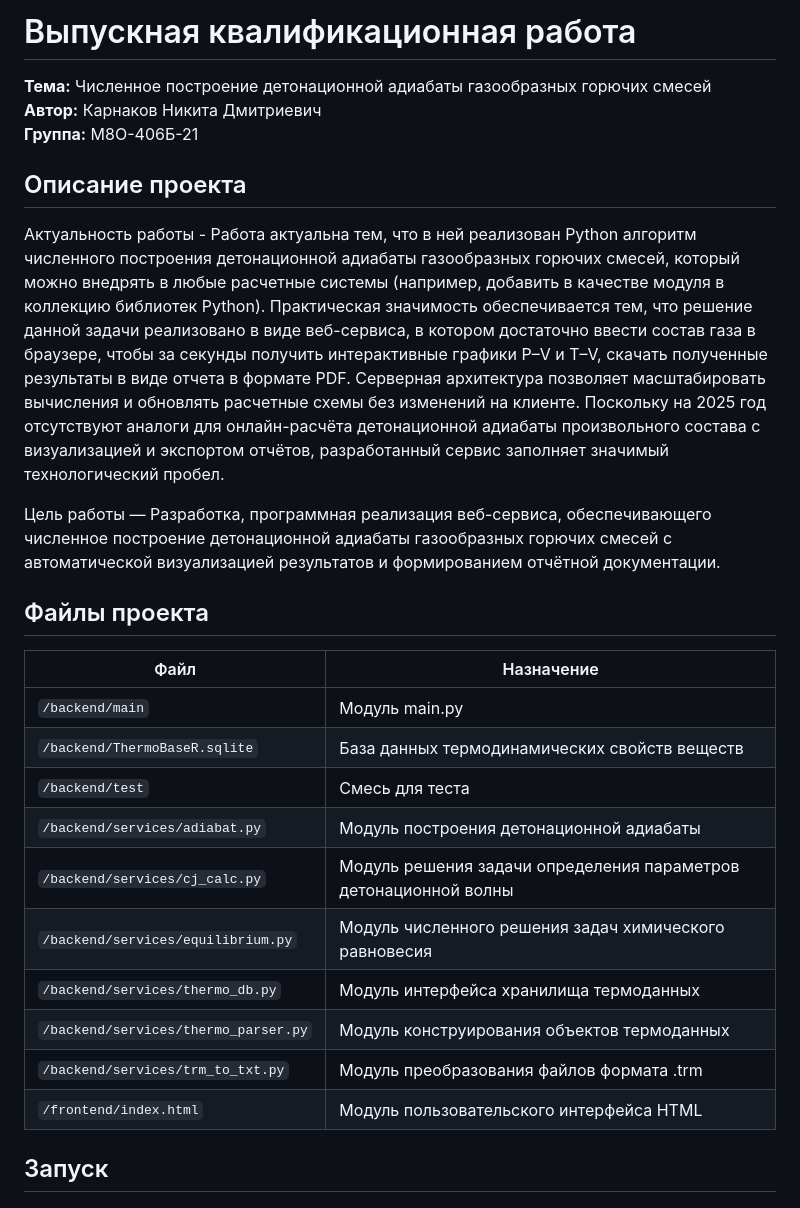
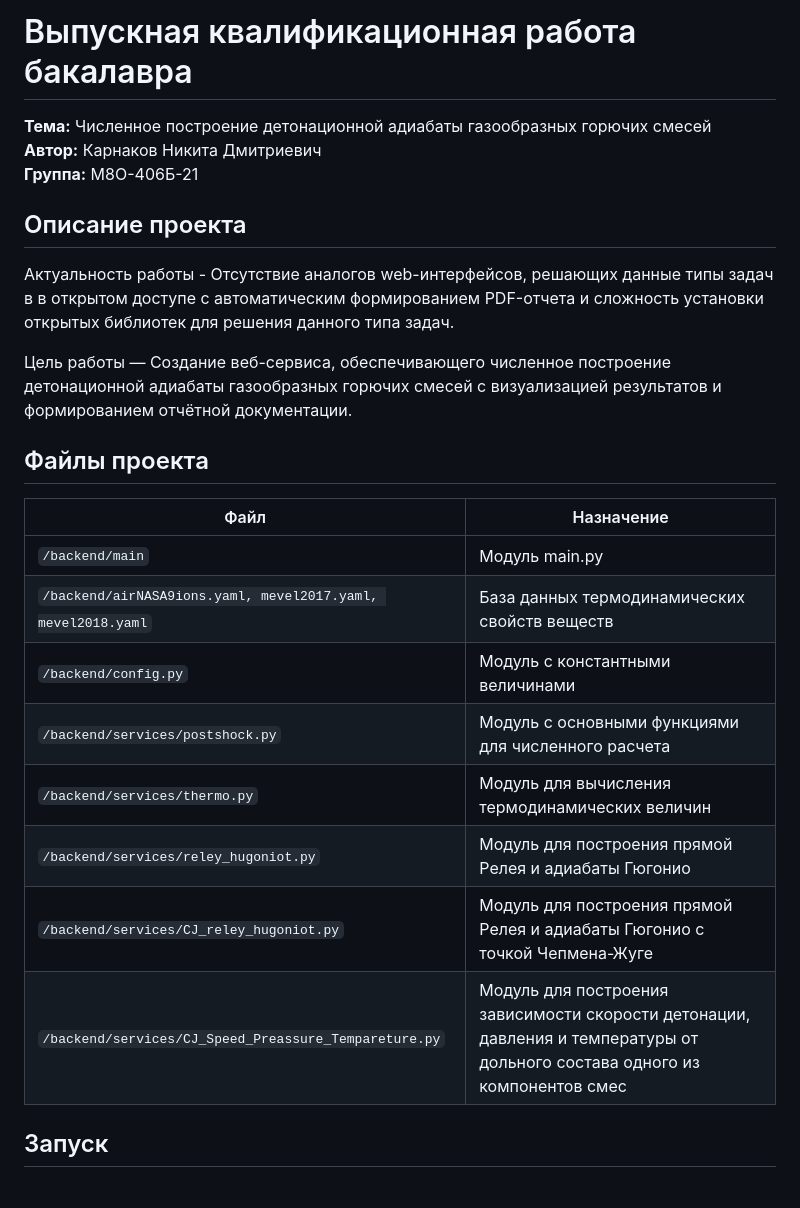
Before and after one commit to NikKarnakov/DiplomaMAI, a Markdown page: README.md, the part around the change. Drawn GitHub-style.

```diff
--- a/README.md
+++ b/README.md
@@ -1,4 +1,4 @@
-# Выпускная квалификационная работа
+# Выпускная квалификационная работа бакалавра
 
 **Тема:** Численное построение детонационной адиабаты газообразных горючих смесей
 **Автор:** Карнаков Никита Дмитриевич
@@ -7,23 +7,21 @@
 
 ## Описание проекта
 
-Актуальность работы - Работа актуальна тем, что в ней реализован Python алгоритм численного построения детонационной адиабаты газообразных горючих смесей, который можно внедрять в любые расчетные системы (например, добавить в качестве модуля в коллекцию библиотек Python). Практическая значимость обеспечивается тем, что решение данной задачи реализовано в виде веб-сервиса, в котором достаточно ввести состав газа в браузере, чтобы за секунды получить интерактивные графики P–V и T–V, скачать полученные результаты в виде отчета в формате PDF. Серверная архитектура позволяет масштабировать вычисления и обновлять расчетные схемы без изменений на клиенте. Поскольку на 2025 год отсутствуют аналоги для онлайн-расчёта детонационной адиабаты произвольного состава с визуализацией и экспортом отчётов, разработанный сервис заполняет значимый технологический пробел.
+Актуальность работы - Отсутствие аналогов web-интерфейсов, решающих данные типы задач в в открытом доступе с автоматическим формированием PDF-отчета и сложность установки открытых библиотек для решения данного типа задач.
 
-Цель работы — Разработка, программная реализация веб-сервиса, обеспечивающего численное построение детонационной адиабаты газообразных горючих смесей с автоматической визуализацией результатов и формированием отчётной документации.
+Цель работы — Создание веб-сервиса, обеспечивающего численное построение детонационной адиабаты газообразных горючих смесей с визуализацией результатов и формированием отчётной документации.
 
 ## Файлы проекта
 | Файл                  | Назначение                                                                 |
 |-----------------------|---------------------------------------------------------------------------|
 | `/backend/main`          | Модуль main.py         |
-| `/backend/ThermoBaseR.sqlite`        | База данных термодинамических свойств веществ                              |
-| `/backend/test`    | Смесь для теста  |
-| `/backend/services/adiabat.py`         | Модуль построения детонационной адиабаты                         |
-| `/backend/services/cj_calc.py`         | Модуль решения задачи определения параметров детонационной волны                         |
-| `/backend/services/equilibrium.py`         | Модуль численного решения задач химического равновесия                         |
-| `/backend/services/thermo_db.py`         | Модуль интерфейса хранилища термоданных                         |
-| `/backend/services/thermo_parser.py`         | Модуль конструирования объектов термоданных                         |
-| `/backend/services/trm_to_txt.py`         | Модуль преобразования файлов формата .trm                         |
-| `/frontend/index.html`         | Модуль пользовательского интерфейса HTML|
+| `/backend/airNASA9ions.yaml, mevel2017.yaml, mevel2018.yaml`        | База данных термодинамических свойств веществ                              |
+| `/backend/config.py`    | Модуль с константными величинами  |
+| `/backend/services/postshock.py`         | Модуль с основными функциями для численного расчета                         |
+| `/backend/services/thermo.py`         | Модуль для вычисления термодинамических величин                        |
+| `/backend/services/reley_hugoniot.py`         | Модуль для построения прямой Релея и адиабаты Гюгонио                         |
+| `/backend/services/CJ_reley_hugoniot.py`         | Модуль для построения прямой Релея и адиабаты Гюгонио с точкой Чепмена-Жуге                        |
+| `/backend/services/CJ_Speed_Preassure_Tempareture.py`         | Модуль для построения зависимости скорости детонации, давления и температуры от дольного состава одного из компонентов смес                        |
 
 ## Запуск
 
```
